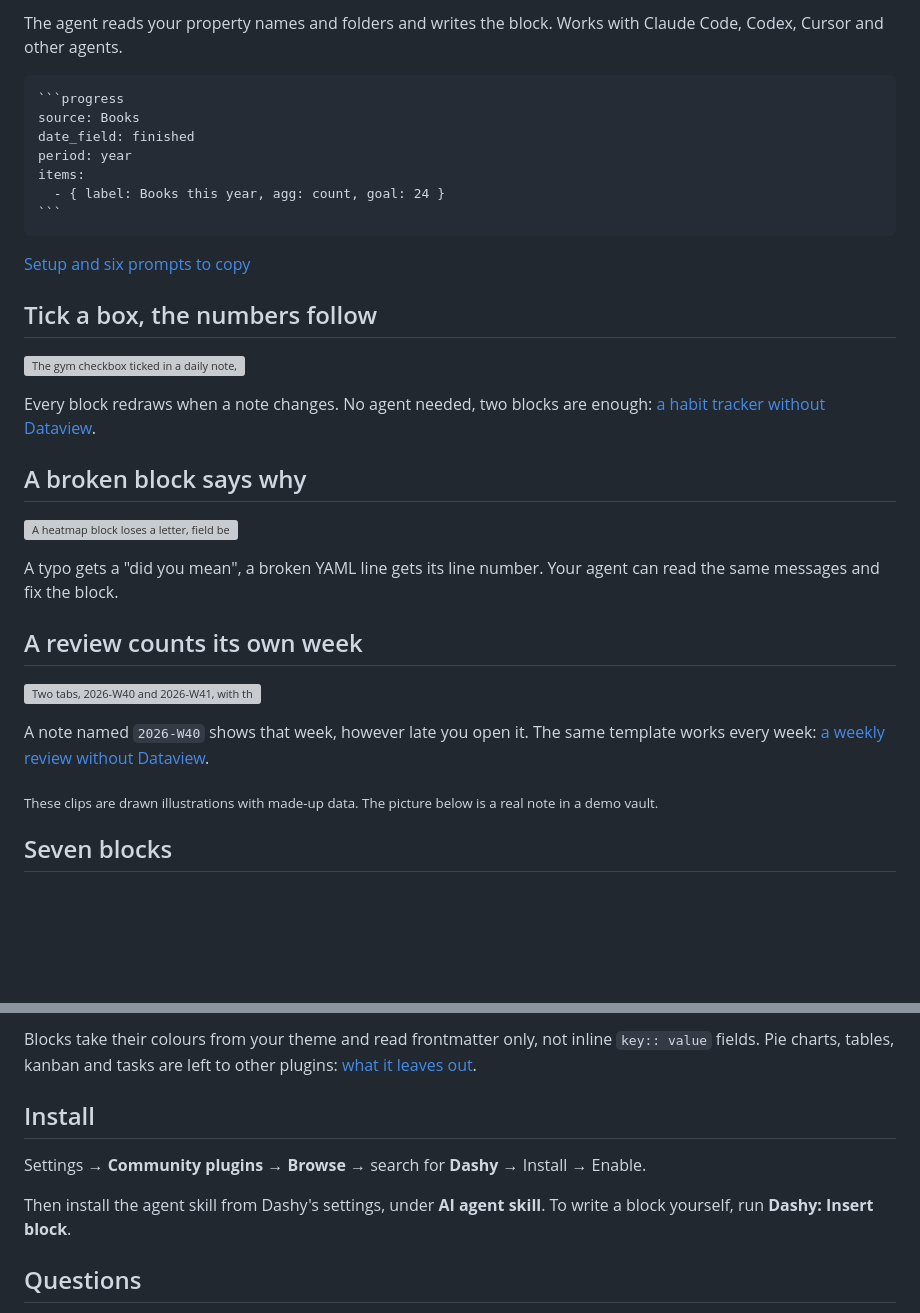
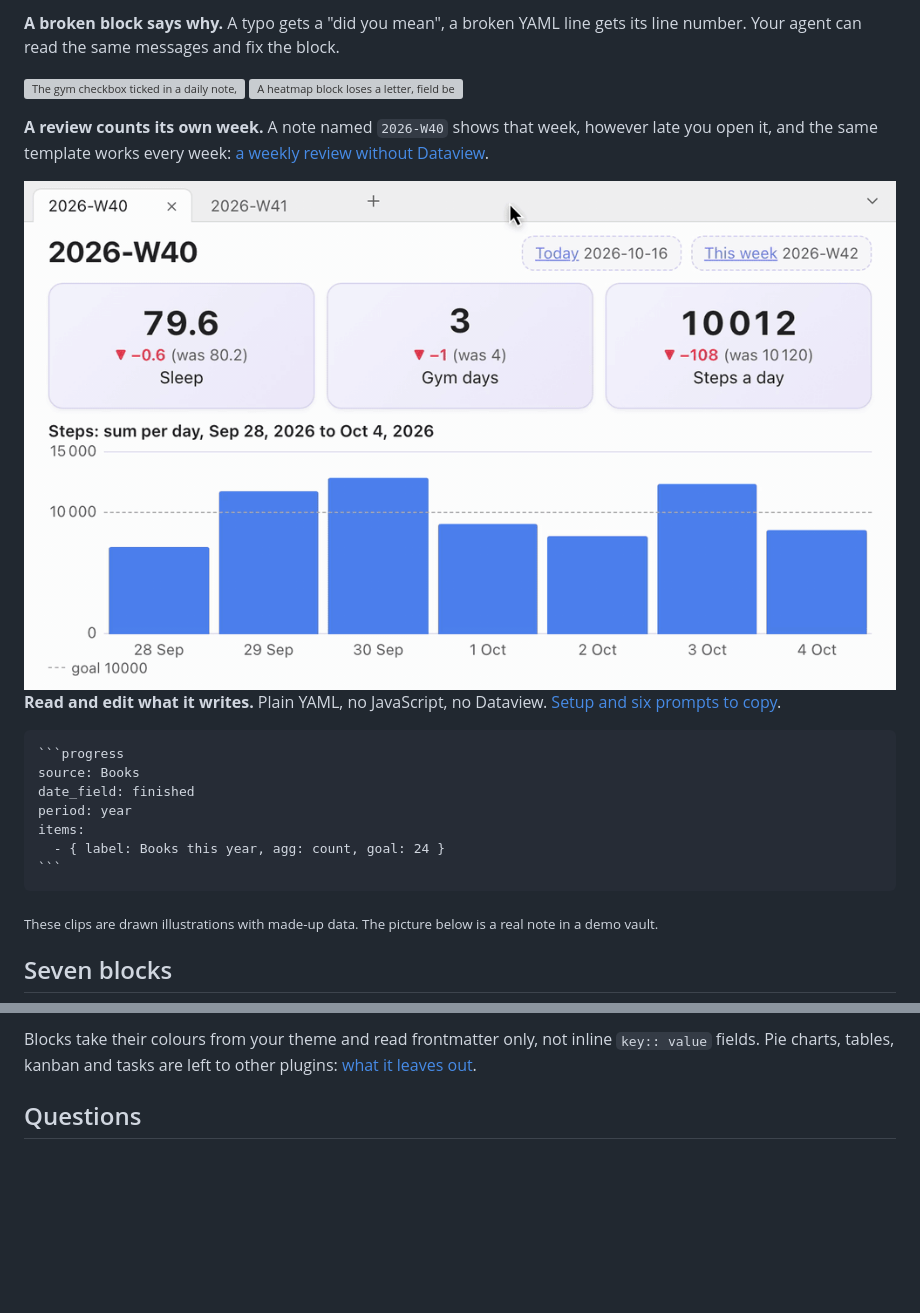
Before and after one commit to Dimagious/dashsidian, a Markdown page: README.md, 2 parts joined by grey strips. Rendered like a GitHub page; pictures changed too: docs/screens/film-review-week-wide.gif (added); blank space fills up the shorter version; grey boxes are pictures that could not be loaded.

`````diff
--- a/README.md
+++ b/README.md
@@ -24,5 +27,16 @@ Plain YAML you can read and edit. No JavaScript, no Dataview, works on your phon
 
-The agent reads your property names and folders and writes the block. Works with Claude Code, Codex, Cursor and other agents.
+**A broken block says why.** A typo gets a "did you mean", a broken YAML line gets its line number. Your agent can read the same messages and fix the block.
+
+<p>
+  <img alt="The gym checkbox ticked in a daily note, and below it the week count and current streak rolling up by one while today's cell of the year heatmap fills with colour" src="https://raw.githubusercontent.com/Dimagious/dashsidian/HEAD/docs/screens/film-one-tick.gif" width="49%">
+  <img alt="A heatmap block loses a letter, field becomes fild, and in its place the note says: Unknown key &quot;fild&quot;. Did you mean &quot;field&quot;? The letter goes back and the heatmap returns" src="https://raw.githubusercontent.com/Dimagious/dashsidian/HEAD/docs/screens/film-error-message.gif" width="49%">
+</p>
+
+**A review counts its own week.** A note named `2026-W40` shows that week, however late you open it, and the same template works every week: [a weekly review without Dataview](https://dimagious.github.io/dashsidian/guides/weekly-review-without-dataview/).
+
+<img alt="Two tabs, 2026-W40 and 2026-W41, with the same blocks: switching tabs changes the cards and the chart to the week each note is named for" src="https://raw.githubusercontent.com/Dimagious/dashsidian/HEAD/docs/screens/film-review-week-wide.gif" width="100%">
+
+**Read and edit what it writes.** Plain YAML, no JavaScript, no Dataview. [Setup and six prompts to copy](https://dimagious.github.io/dashsidian/guides/ai-agent-dashboard/).
 
 ````markdown
 ```progress
@@ -33,31 +47,6 @@ items:
   - { label: Books this year, agg: count, goal: 24 }
 ```
 ````
-
-[Setup and six prompts to copy](https://dimagious.github.io/dashsidian/guides/ai-agent-dashboard/)
-
-## Tick a box, the numbers follow
-
-<img alt="The gym checkbox ticked in a daily note, and below it the week count and current streak rolling up by one while today's cell of the year heatmap fills with colour"
-     src="https://raw.githubusercontent.com/Dimagious/dashsidian/HEAD/docs/screens/film-one-tick.gif" width="360">
-
-Every block redraws when a note changes. No agent needed, two blocks are enough:
-[a habit tracker without Dataview](https://dimagious.github.io/dashsidian/guides/habit-tracker-without-dataview/).
-
-## A broken block says why
-
-<img alt="A heatmap block loses a letter, field becomes fild, and in its place the note says: Unknown key &quot;fild&quot;. Did you mean &quot;field&quot;? The letter goes back and the heatmap returns"
-     src="https://raw.githubusercontent.com/Dimagious/dashsidian/HEAD/docs/screens/film-error-message.gif" width="360">
-
-A typo gets a "did you mean", a broken YAML line gets its line number. Your agent can read the same messages and fix the block.
-
-## A review counts its own week
-
-<img alt="Two tabs, 2026-W40 and 2026-W41, with the same blocks: switching tabs changes the cards and the chart to the week each note is named for"
-     src="https://raw.githubusercontent.com/Dimagious/dashsidian/HEAD/docs/screens/film-review-week.gif" width="360">
-
-A note named `2026-W40` shows that week, however late you open it. The same template works every week:
-[a weekly review without Dataview](https://dimagious.github.io/dashsidian/guides/weekly-review-without-dataview/).
 
 <sub>These clips are drawn illustrations with made-up data. The picture below is a real note in a demo vault.</sub>
 
@@ -78,12 +67,6 @@ A note named `2026-W40` shows that week, however late you open it. The same temp
 - [`tiles`](https://dimagious.github.io/dashsidian/reference/tiles/): link tiles into the vault, with live note counts.
 
 Blocks take their colours from your theme and read frontmatter only, not inline `key:: value` fields. Pie charts, tables, kanban and tasks are left to other plugins: [what it leaves out](https://dimagious.github.io/dashsidian/#scope).
-
-## Install
-
-Settings → **Community plugins** → **Browse** → search for **Dashy** → Install → Enable.
-
-Then install the agent skill from Dashy's settings, under **AI agent skill**. To write a block yourself, run **Dashy: Insert block**.
 
 ## Questions
 
`````
Also changed, not shown: other parts of README.md (+6 -3 lines), design/stageshow/README.md (+1 -1 lines), docs/screens/film-agent-block-wide.gif (added), 8 other files.
